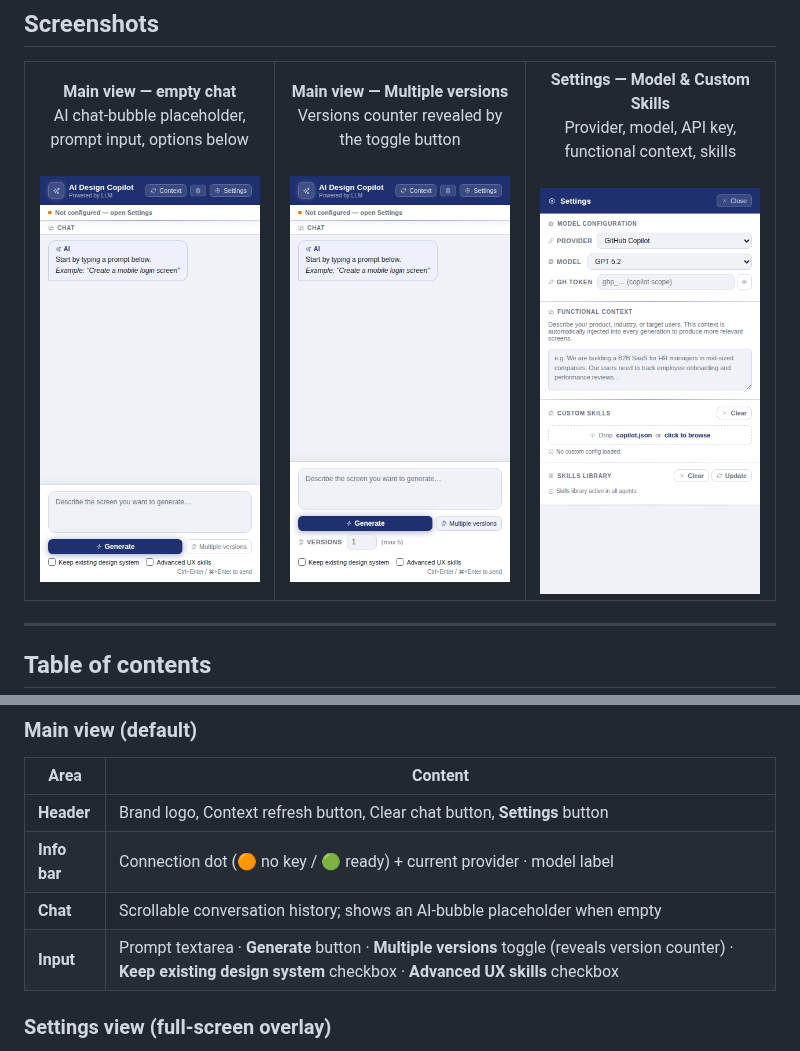
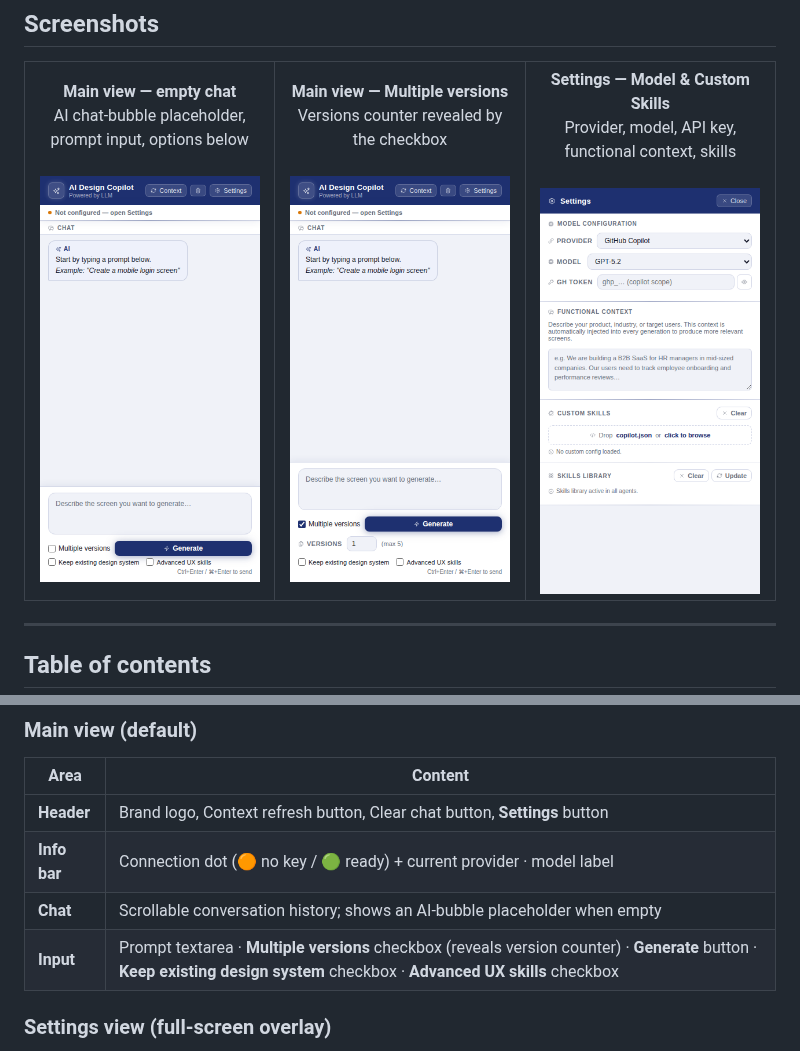
Before and after one commit to mat-moub/Figma-AI-Design-Copilot, a Markdown page: README.md, 2 parts joined by grey strips. Drawn GitHub-style; pictures changed too: screenshots/main-view-versions.png, screenshots/main-view.png.

Commit message:
refactor: switch multiple versions control to checkbox workflow
Co-authored-by: mat-moub <200517785+mat-moub@users.noreply.github.com>

```diff
--- a/README.md
+++ b/README.md
@@ -21,7 +21,7 @@ Supported providers:
     </td>
     <td align="center" width="33%">
       <strong>Main view — Multiple versions</strong><br/>
-      Versions counter revealed by the toggle button
+      Versions counter revealed by the checkbox
       <br/><br/>
       <img src="screenshots/main-view-versions.png" alt="Main view — Multiple versions panel expanded" width="220"/>
     </td>
@@ -107,7 +107,7 @@ The plugin UI is split into two distinct views:
 | **Header** | Brand logo, Context refresh button, Clear chat button, **Settings** button |
 | **Info bar** | Connection dot (🟠 no key / 🟢 ready) + current provider · model label |
 | **Chat** | Scrollable conversation history; shows an AI-bubble placeholder when empty |
-| **Input** | Prompt textarea · **Generate** button · **Multiple versions** toggle (reveals version counter) · **Keep existing design system** checkbox · **Advanced UX skills** checkbox |
+| **Input** | Prompt textarea · **Multiple versions** checkbox (reveals version counter) · **Generate** button · **Keep existing design system** checkbox · **Advanced UX skills** checkbox |
 
 ### Settings view (full-screen overlay)
 
```
Also changed, not shown: 2 other files.
